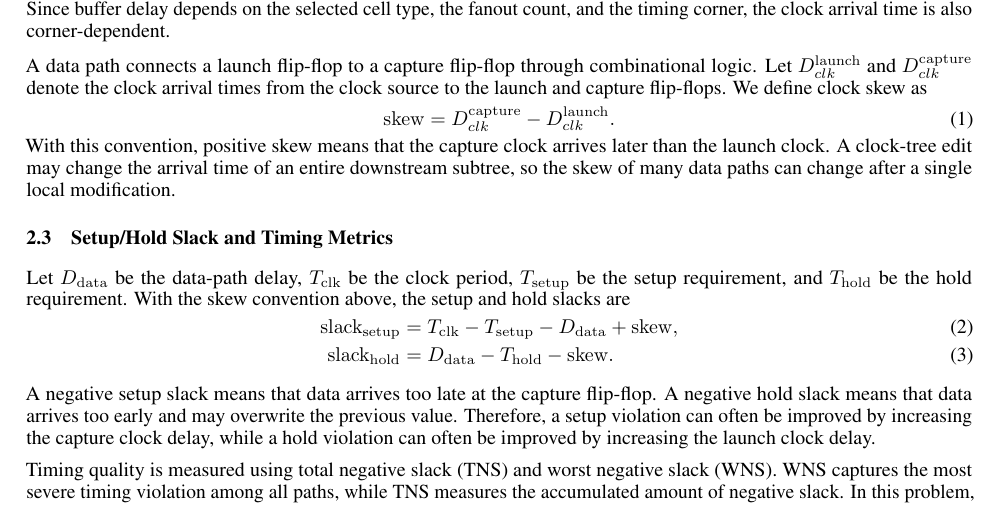
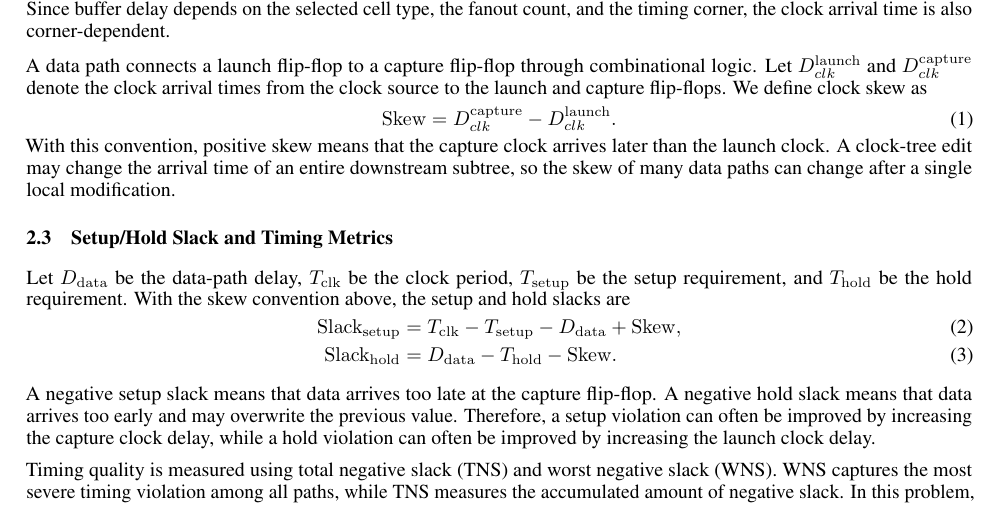
Before and after one commit to AaronWu-train/iccadcontest-2026D, a LaTeX paper (report/main.tex): part of page 2 of 6, cut so that both start at the same text. Compiled offline with pdfLaTeX.

Commit message:
minor fix in math expression

```diff
--- a/report/main.tex
+++ b/report/main.tex
@@ -100,17 +100,17 @@ For each flip-flop, the clock arrival time is the total delay from the clock sou
 
 A data path connects a launch flip-flop to a capture flip-flop through combinational logic. Let $D_{clk}^{\mathrm{launch}}$ and $D_{clk}^{\mathrm{capture}}$ denote the clock arrival times from the clock source to the launch and capture flip-flops. We define clock skew as
 \begin{equation}
-\mathrm{skew} = D_{clk}^{\mathrm{capture}} - D_{clk}^{\mathrm{launch}}.
+\mathrm{Skew} = D_{clk}^{\mathrm{capture}} - D_{clk}^{\mathrm{launch}}.
 \end{equation}
 With this convention, positive skew means that the capture clock arrives later than the launch clock. A clock-tree edit may change the arrival time of an entire downstream subtree, so the skew of many data paths can change after a single local modification.
 \subsection{Setup/Hold Slack and Timing Metrics}
 
 Let $D_{\mathrm{data}}$ be the data-path delay, $T_{\mathrm{clk}}$ be the clock period, $T_{\mathrm{setup}}$ be the setup requirement, and $T_{\mathrm{hold}}$ be the hold requirement.  With the skew convention above, the setup and hold slacks are
 \begin{align}
-  \mathrm{slack}_{\mathrm{setup}}
-  &= T_{\mathrm{clk}} - T_{\mathrm{setup}} - D_{\mathrm{data}} + \mathrm{skew}, \\
-  \mathrm{slack}_{\mathrm{hold}}
-  &= D_{\mathrm{data}} - T_{\mathrm{hold}} - \mathrm{skew}.
+  \mathrm{Slack}_{\mathrm{setup}}
+  &= T_{\mathrm{clk}} - T_{\mathrm{setup}} - D_{\mathrm{data}} + \mathrm{Skew}, \\
+  \mathrm{Slack}_{\mathrm{hold}}
+  &= D_{\mathrm{data}} - T_{\mathrm{hold}} - \mathrm{Skew}.
 \end{align}
 
 A negative setup slack means that data arrives too late at the capture flip-flop.  A negative hold slack means that data arrives too early and may overwrite the previous value.  Therefore, a setup violation can often be improved by increasing the capture clock delay, while a hold violation can often be improved by increasing the launch clock delay.
```
Also changed, not shown: report/main.pdf.
